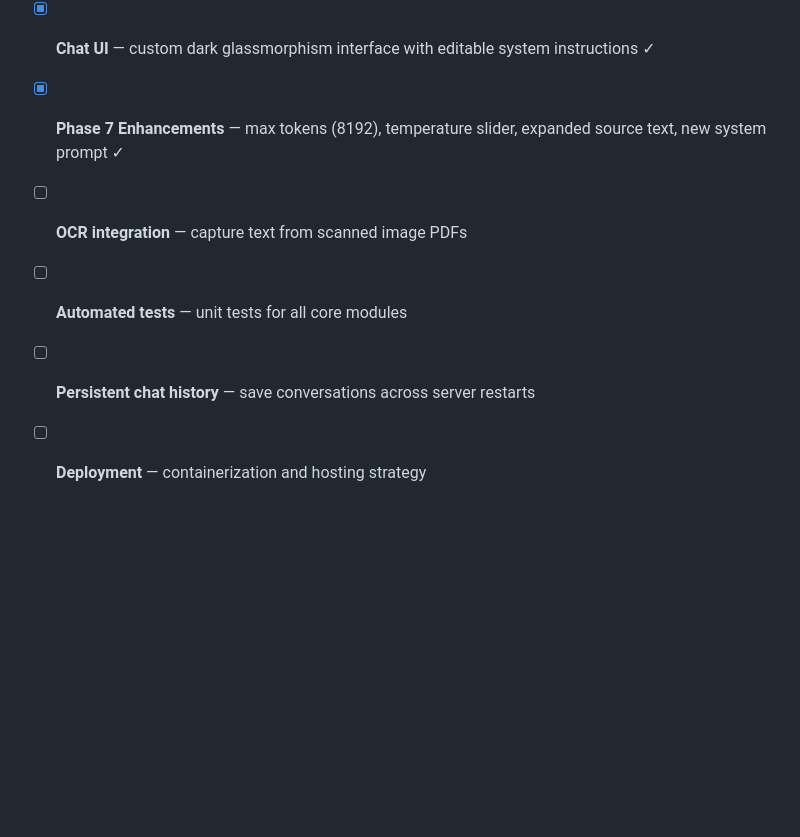
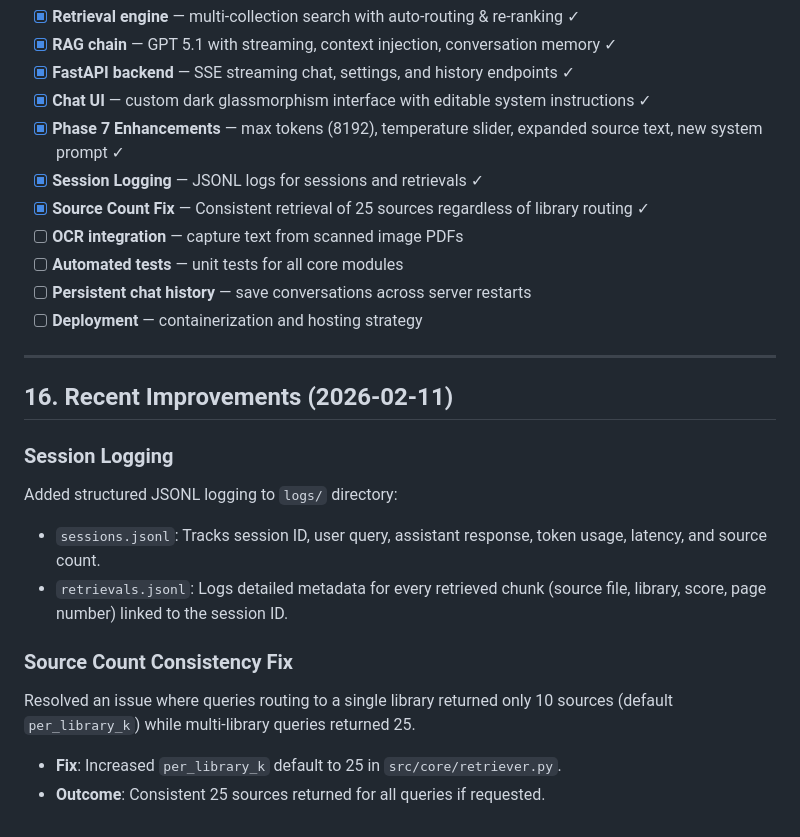
Before and after one commit to mayuresh747/RAG-Agent, a Markdown page: Project_memory.md, the part around one of its changes. Drawn GitHub-style; blank space fills up the shorter version.

```diff
--- a/Project_memory.md
+++ b/Project_memory.md
@@ -393,7 +393,23 @@ Frontend CDN: `marked.js` (markdown rendering), Google Fonts (Inter)
 - [x] **FastAPI backend** — SSE streaming chat, settings, and history endpoints ✓
 - [x] **Chat UI** — custom dark glassmorphism interface with editable system instructions ✓
 - [x] **Phase 7 Enhancements** — max tokens (8192), temperature slider, expanded source text, new system prompt ✓
+- [x] **Session Logging** — JSONL logs for sessions and retrievals ✓
+- [x] **Source Count Fix** — Consistent retrieval of 25 sources regardless of library routing ✓
 - [ ] **OCR integration** — capture text from scanned image PDFs
 - [ ] **Automated tests** — unit tests for all core modules
 - [ ] **Persistent chat history** — save conversations across server restarts
 - [ ] **Deployment** — containerization and hosting strategy
+
+---
+
+## 16. Recent Improvements (2026-02-11)
+
+### Session Logging
+Added structured JSONL logging to `logs/` directory:
+- `sessions.jsonl`: Tracks session ID, user query, assistant response, token usage, latency, and source count.
+- `retrievals.jsonl`: Logs detailed metadata for every retrieved chunk (source file, library, score, page number) linked to the session ID.
+
+### Source Count Consistency Fix
+Resolved an issue where queries routing to a single library returned only 10 sources (default `per_library_k`) while multi-library queries returned 25.
+- **Fix**: Increased `per_library_k` default to 25 in `src/core/retriever.py`.
+- **Outcome**: Consistent 25 sources returned for all queries if requested.
```
Also changed, not shown: other parts of Project_memory.md (+1 -1 lines), README.md (+15 -7 lines).
